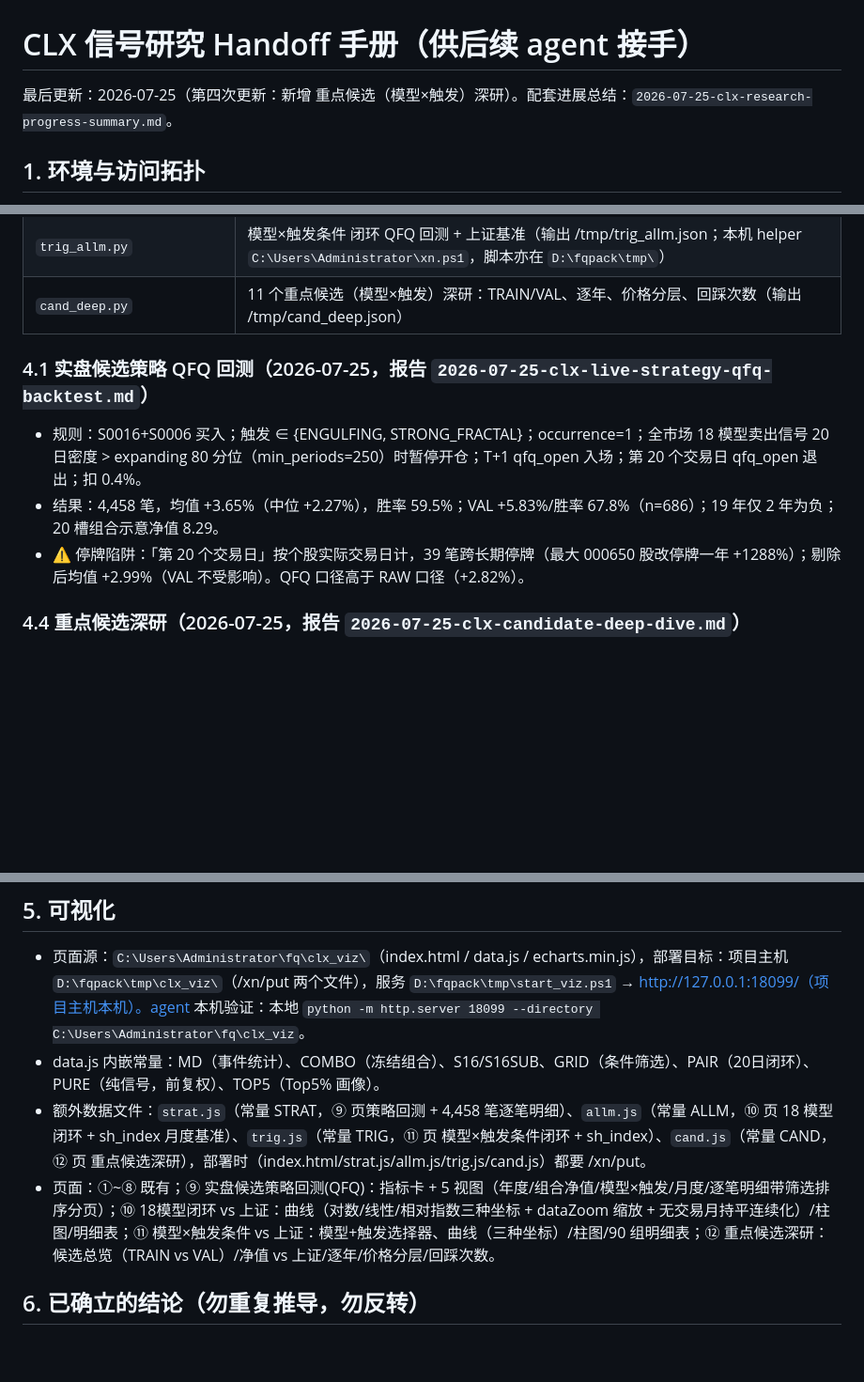
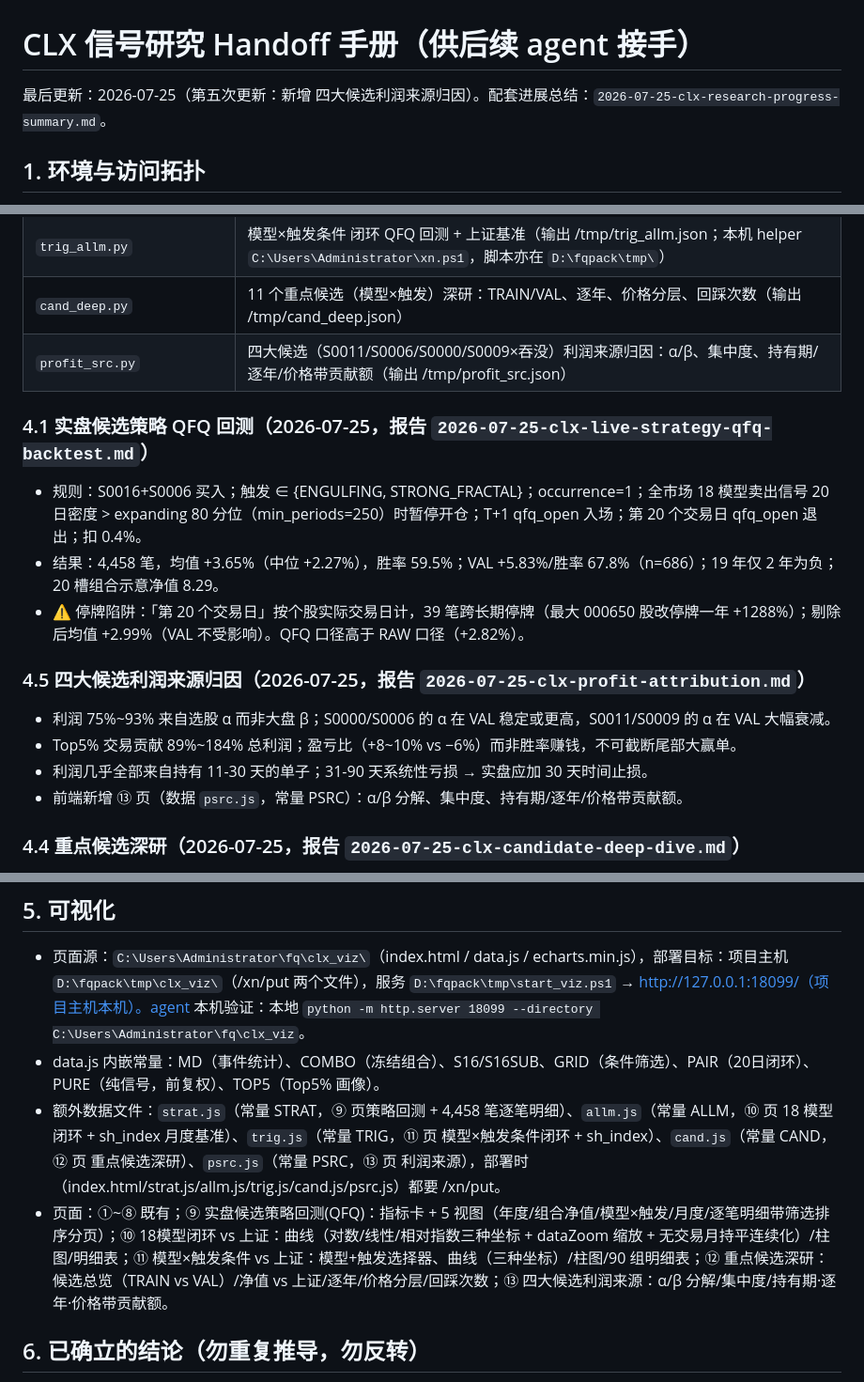
Before and after one commit to dao1oad/fqpack-next, a Markdown page: docs/plans/2026-07-25-clx-research-handoff.md, 3 parts joined by grey strips. Shown at 94% size. Rendered like a GitHub page; blank space fills up the shorter version.

Commit message:
docs: profit-source attribution for 4 top ENGULFING candidates

```diff
--- a/docs/plans/2026-07-25-clx-research-handoff.md
+++ b/docs/plans/2026-07-25-clx-research-handoff.md
@@ -1,6 +1,6 @@
 # CLX 信号研究 Handoff 手册（供后续 agent 接手）
 
-最后更新：2026-07-25（第四次更新：新增 重点候选（模型×触发）深研）。配套进展总结：`2026-07-25-clx-research-progress-summary.md`。
+最后更新：2026-07-25（第五次更新：新增 四大候选利润来源归因）。配套进展总结：`2026-07-25-clx-research-progress-summary.md`。
 
 ## 1. 环境与访问拓扑
 
@@ -42,12 +42,20 @@
 | `top5_scan.py` | 18 模型 Top5% 交易画像 |
 | `trig_allm.py` | 模型×触发条件 闭环 QFQ 回测 + 上证基准（输出 /tmp/trig_allm.json；本机 helper `C:\Users\Administrator\xn.ps1`，脚本亦在 `D:\fqpack\tmp\`） |
 | `cand_deep.py` | 11 个重点候选（模型×触发）深研：TRAIN/VAL、逐年、价格分层、回踩次数（输出 /tmp/cand_deep.json） |
+| `profit_src.py` | 四大候选（S0011/S0006/S0000/S0009×吞没）利润来源归因：α/β、集中度、持有期/逐年/价格带贡献额（输出 /tmp/profit_src.json） |
 
 ### 4.1 实盘候选策略 QFQ 回测（2026-07-25，报告 `2026-07-25-clx-live-strategy-qfq-backtest.md`）
 
 - 规则：S0016+S0006 买入；触发 ∈ {ENGULFING, STRONG_FRACTAL}；occurrence=1；全市场 18 模型卖出信号 20 日密度 > expanding 80 分位（min_periods=250）时暂停开仓；T+1 qfq_open 入场；第 20 个交易日 qfq_open 退出；扣 0.4%。
 - 结果：4,458 笔，均值 +3.65%（中位 +2.27%），胜率 59.5%；VAL +5.83%/胜率 67.8%（n=686）；19 年仅 2 年为负；20 槽组合示意净值 8.29。
 - ⚠️ 停牌陷阱：「第 20 个交易日」按个股实际交易日计，39 笔跨长期停牌（最大 000650 股改停牌一年 +1288%）；剔除后均值 +2.99%（VAL 不受影响）。QFQ 口径高于 RAW 口径（+2.82%）。
+
+### 4.5 四大候选利润来源归因（2026-07-25，报告 `2026-07-25-clx-profit-attribution.md`）
+
+- 利润 75%~93% 来自选股 α 而非大盘 β；S0000/S0006 的 α 在 VAL 稳定或更高，S0011/S0009 的 α 在 VAL 大幅衰减。
+- Top5% 交易贡献 89%~184% 总利润；盈亏比（+8~10% vs −6%）而非胜率赚钱，不可截断尾部大赢单。
+- 利润几乎全部来自持有 11-30 天的单子；31-90 天系统性亏损 → 实盘应加 30 天时间止损。
+- 前端新增 ⑬ 页（数据 `psrc.js`，常量 PSRC）：α/β 分解、集中度、持有期/逐年/价格带贡献额。
 
 ### 4.4 重点候选深研（2026-07-25，报告 `2026-07-25-clx-candidate-deep-dive.md`）
 
@@ -74,8 +82,8 @@
 
 - 页面源：`C:\Users\Administrator\fq\clx_viz\`（index.html / data.js / echarts.min.js），部署目标：项目主机 `D:\fqpack\tmp\clx_viz\`（/xn/put 两个文件），服务 `D:\fqpack\tmp\start_viz.ps1` → http://127.0.0.1:18099/（项目主机本机）。agent 本机验证：本地 `python -m http.server 18099 --directory C:\Users\Administrator\fq\clx_viz`。
 - data.js 内嵌常量：MD（事件统计）、COMBO（冻结组合）、S16/S16SUB、GRID（条件筛选）、PAIR（20日闭环）、PURE（纯信号，前复权）、TOP5（Top5% 画像）。
-- 额外数据文件：`strat.js`（常量 STRAT，⑨ 页策略回测 + 4,458 笔逐笔明细）、`allm.js`（常量 ALLM，⑩ 页 18 模型闭环 + sh_index 月度基准）、`trig.js`（常量 TRIG，⑪ 页 模型×触发条件闭环 + sh_index）、`cand.js`（常量 CAND，⑫ 页 重点候选深研），部署时（index.html/strat.js/allm.js/trig.js/cand.js）都要 /xn/put。
-- 页面：①~⑧ 既有；⑨ 实盘候选策略回测(QFQ)：指标卡 + 5 视图（年度/组合净值/模型×触发/月度/逐笔明细带筛选排序分页）；⑩ 18模型闭环 vs 上证：曲线（对数/线性/相对指数三种坐标 + dataZoom 缩放 + 无交易月持平连续化）/柱图/明细表；⑪ 模型×触发条件 vs 上证：模型+触发选择器、曲线（三种坐标）/柱图/90 组明细表；⑫ 重点候选深研：候选总览（TRAIN vs VAL）/净值 vs 上证/逐年/价格分层/回踩次数。
+- 额外数据文件：`strat.js`（常量 STRAT，⑨ 页策略回测 + 4,458 笔逐笔明细）、`allm.js`（常量 ALLM，⑩ 页 18 模型闭环 + sh_index 月度基准）、`trig.js`（常量 TRIG，⑪ 页 模型×触发条件闭环 + sh_index）、`cand.js`（常量 CAND，⑫ 页 重点候选深研）、`psrc.js`（常量 PSRC，⑬ 页 利润来源），部署时（index.html/strat.js/allm.js/trig.js/cand.js/psrc.js）都要 /xn/put。
+- 页面：①~⑧ 既有；⑨ 实盘候选策略回测(QFQ)：指标卡 + 5 视图（年度/组合净值/模型×触发/月度/逐笔明细带筛选排序分页）；⑩ 18模型闭环 vs 上证：曲线（对数/线性/相对指数三种坐标 + dataZoom 缩放 + 无交易月持平连续化）/柱图/明细表；⑪ 模型×触发条件 vs 上证：模型+触发选择器、曲线（三种坐标）/柱图/90 组明细表；⑫ 重点候选深研：候选总览（TRAIN vs VAL）/净值 vs 上证/逐年/价格分层/回踩次数；⑬ 四大候选利润来源：α/β 分解/集中度/持有期·逐年·价格带贡献额。
 
 ## 6. 已确立的结论（勿重复推导，勿反转）
 
```
Also changed, not shown: docs/plans/2026-07-25-clx-profit-attribution.md (added, +20 -0 lines).
